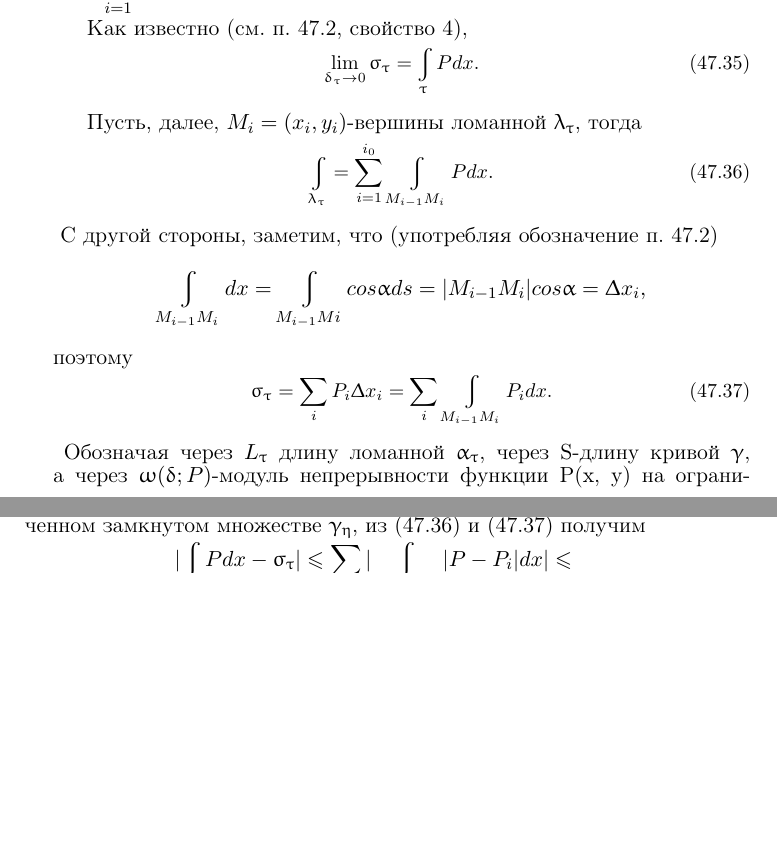
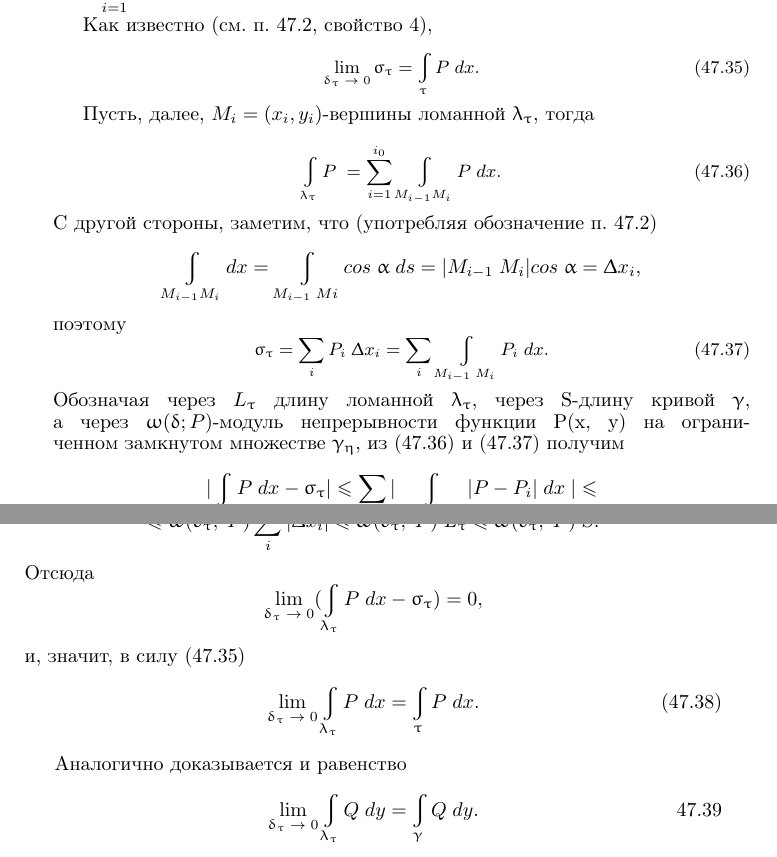
Before and after one commit to Heldiggris/latex, a LaTeX document (main.tex): two parts of pages 1 and 2 of 2, joined at a grey line, cut so that both start at the same text, the shorter picture padded with empty space. Compiled offline with pdfLaTeX.

Commit message:
Update main.tex
5: Дополнено

```diff
--- a/main.tex
+++ b/main.tex
@@ -40,20 +37,27 @@ $$\small\uprho(M', M'')=\sqrt{[x(t'')-x(t')]^2+[y(t'')-y(t')]^2}<\upeta, $$}
 Положим \\
-$x_i=x(t_i), y_i=y(t_i), P_i=P(x_i, y_i), \Updelta{x_i=x_i-x_{i-1}}, i=1, 2,  ..., i_0, \linebreak \upsigma_\uptau=\sum\limits_{i=1}^{i_0}P_i\Updelta{x_i}.$
-{\baselineskip=0pt\par Как известно (см. п. 47.2, свойство 4),\\}
-{\baselineskip=0pt$$\small\lim\limits_{\updelta_\uptau\to0}
-\upsigma_\uptau =\int\limits_\uptau{P} dx. \eqno{(47.35)}$$}
+$x_i=x(t_i),\; y_i=y(t_i),\; P_i=P(x_i,\; y_i),\; \Updelta{x_i=x_i-x_{i-1}},\; i=1, 2,\;  ...,\; i_0, \linebreak \upsigma_\uptau=\sum\limits_{i=1}^{i_0}P_i\Updelta{x_i}.$
+{\par Как известно (см. п. 47.2, свойство 4),\\}
+{$$\small\lim\limits_{\updelta_\uptau\;\to\;0}
+\upsigma_\uptau =\int\limits_\uptau{P\;} dx. \eqno{(47.35)}$$}
 \par Пусть, далее, $M_i=(x_i, y_i)$-вершины ломанной $\uplambda_\uptau$, тогда \\
-{\baselineskip=0pt$$\small\int\limits_{\uplambda_\uptau}=\sum\limits_{i=1}^{i_0}\int\limits_{M_{i-1}  M_i}P dx.\eqno{(47.36)}$$}
-{\noindent
-С другой стороны, заметим, что (употребляя обозначение п. 47.2)
+{$$\small\int\limits_{\uplambda_\uptau}{P\;}=\sum\limits_{i=1}^{i_0}\int\limits_{M_{i-1}  M_i}P\; dx.\eqno{(47.36)}$$С другой стороны, заметим, что (употребляя обозначение п. 47.2)}{$$\small\int\limits_{M_{i-1} M_i}dx=\int\limits_{M_{i-1}\; Mi}cos \;\upalpha\; ds=|M_{i-1}\;M_i|cos\; \upalpha=\Updelta{x_i},$$ поэтому}
+{$$\small\upsigma_\uptau=\sum\limits_i{} P_i\; \Updelta{x_i}=\sum\limits_i\int\limits_{M_{i-1}\; M_i}P_i\; dx. \eqno{(47.37)}$$Обозначая через $L_\uptau$ длину ломанной $\uplambda_\uptau$, через S-длину кривой $\upgamma$,\linebreak а через $\upomega(\updelta; P)$-модуль непрерывности функции P(x, y) на ограни- \linebreak ченном замкнутом множестве $\upgamma_\upeta$, из (47.36) и (47.37) получим \\
 }
-{\baselineskip=0pt$$\small\int\limits_{M_{i-1} M_i}dx=\int\limits_{M_{i-1} Mi}cos \upalpha ds=|M_{i-1}M_i|cos \upalpha=\Updelta{x_i},$$ }\\
-поэтому\\
-{\baselineskip=0pt$$\small\upsigma_\uptau=\sum\limits_i P_i \Updelta{x_i}=\sum\limits_i\int\limits_{M_{i-1} M_i}P_i dx. \eqno{(47.37)}$$}
-{\noindent
-Обозначая через $L_\uptau$ длину ломанной $\upalpha_\uptau$, через S-длину кривой $\upgamma$,\linebreak а через $\upomega(\updelta; P)$-модуль непрерывности функции P(x, y) на ограни- \linebreak ченном замкнутом множестве $\upgamma_\upeta$, из (47.36) и (47.37) получим \\
-}
-{\baselineskip=0pt$$\small|\int\limits_{\uplambda_\uptau} P dx-\upsigma_\uptau| \leqslant \sum\limits_i|\int\limits_{M_{i-1} M_i} |P-P_i|dx | \leqslant$$}
+{$$\small|\int\limits_{\uplambda_\uptau} P\; dx-\upsigma_\uptau| \leqslant \sum\limits_i|\int\limits_{M_{i-1}\; M_i} |P-P_i|\;dx\; | \leqslant$$}
 \newpage
 
+{\noindent\scriptsize47.8 Интегралы, не зависящие от пути интегрирования
+\hfill{\bfseries 145 } \\ \\}
+{
+$$\leqslant\upomega(\updelta_\uptau;\;P)\sum\limits_i|\Updelta x_i| \leqslant \upomega(\updelta_\uptau;\;P)\;L_\uptau \leqslant \upomega(\updelta_\uptau;\;P)\;S.$$
+Отсюда
+$$\lim\limits_{\updelta_\uptau\;\to\;0}(\int\limits_{\uplambda_\uptau}P\;dx -\upsigma_\uptau)= 0,$$
+и, значит, в силу (47.35)
+$$\lim\limits_{\updelta_\uptau\;\to\;0}\int\limits_{\uplambda_\uptau}P\;dx=\int\limits_{\uptau}P\;dx.\eqno{(47.38)}$$
+\parАналогично доказывается и равенство
+$$\lim_{\updelta_\uptau\;\to\;0}\int\limits_{\uplambda_\uptau}Q\;dy=\int\limits_\upgamma Q\;dy.\eqno{47.39}$$
+}
+
+
+
 \end{document}
```
Also changed, not shown: main.tex (23 more changed lines).
